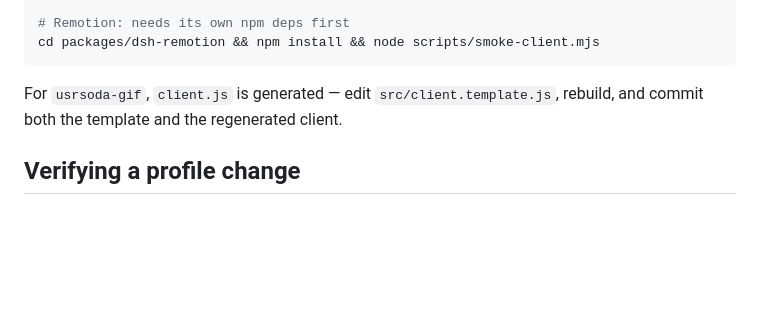
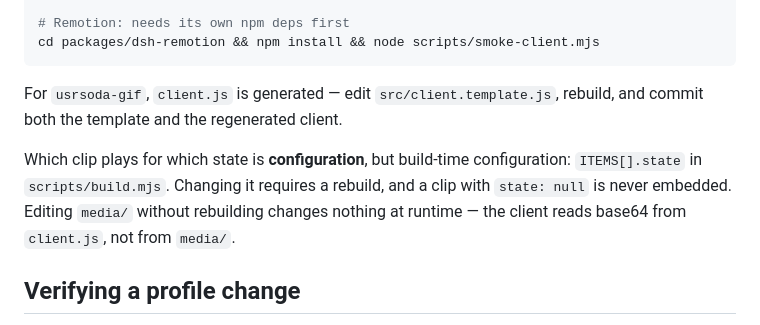
Before and after one commit to yogiex/dsh-plugins-collections, a Markdown page: AGENTS.md, the part around the change. Drawn GitHub-style; blank space fills up the shorter version.

```diff
--- a/AGENTS.md
+++ b/AGENTS.md
@@ -95,6 +95,11 @@ cd packages/dsh-remotion && npm install && node scripts/smoke-client.mjs
 For `usrsoda-gif`, `client.js` is generated — edit `src/client.template.js`, rebuild, and commit both the
 template and the regenerated client.
 
+Which clip plays for which state is **configuration**, but build-time configuration: `ITEMS[].state` in
+`scripts/build.mjs`. Changing it requires a rebuild, and a clip with `state: null` is never embedded.
+Editing `media/` without rebuilding changes nothing at runtime — the client reads base64 from `client.js`,
+not from `media/`.
+
 ## Verifying a profile change
 
 `dsh --profile <name> --dump-config` composes patch layers but does **not** import modules, so it cannot
```
Also changed, not shown: README.md (+44 -13 lines), docs/assets/state-idle.gif, docs/assets/state-pending.gif (added), 7 other files.
